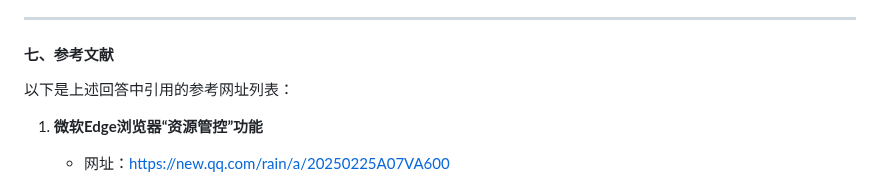
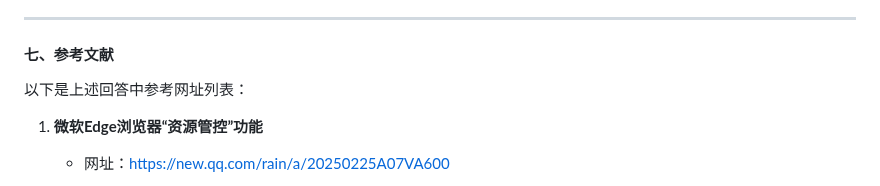
Before and after one commit to OSH-2025/OspreyNest, a Markdown page: 报告/前期个人调研报告/郭芮含.md, the part around the change. GitHub-like rendering.

```diff
--- a/报告/前期个人调研报告/郭芮含.md
+++ b/报告/前期个人调研报告/郭芮含.md
@@ -149,7 +149,7 @@
 
 #### **七、参考文献**
 
-以下是上述回答中引用的参考网址列表：
+以下是上述回答中参考网址列表：
 
 1. **微软Edge浏览器“资源管控”功能**
    - 网址：https://new.qq.com/rain/a/20250225A07VA600
```
